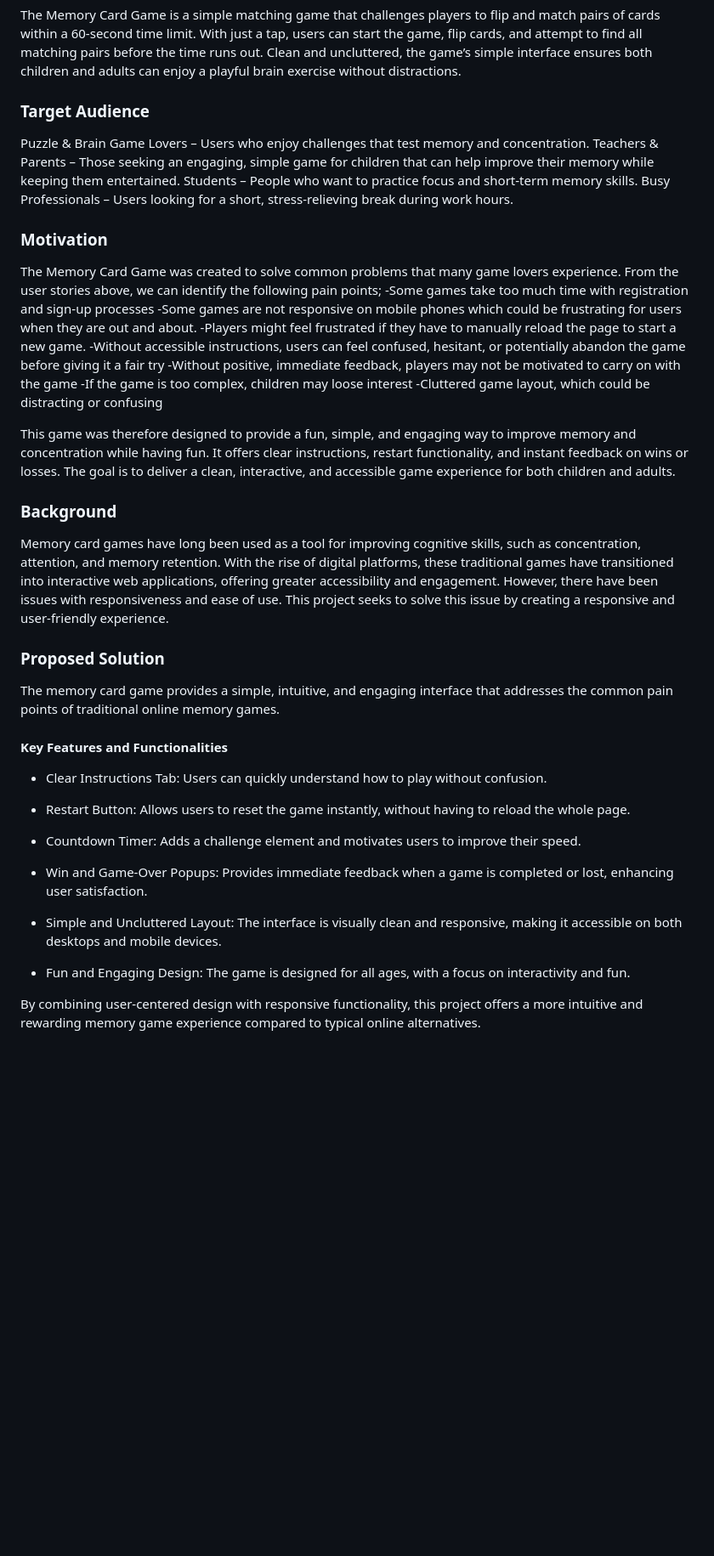
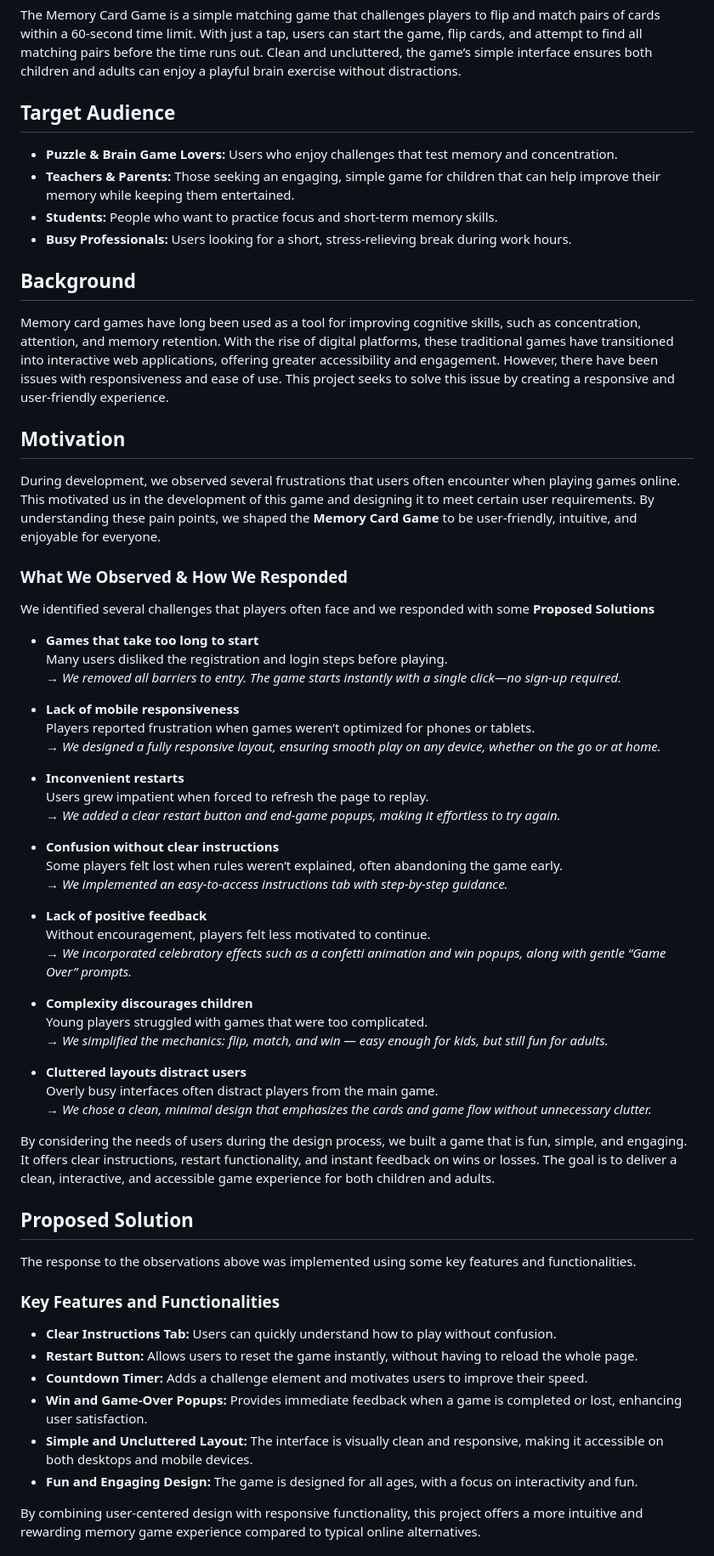
Before and after one commit to iyeme-dev/memory-card-game, a Markdown page: README.md, the part around the change printed below. Shown: that part at 85% size. Rendered like a GitHub page; blank space fills up the shorter version.

```diff
--- a/README.md
+++ b/README.md
@@ -52,49 +53,63 @@ The game has been designed with a primary focus on the following set of users -
 # Rationale
 The Memory Card Game is a simple matching game that challenges players to flip and match pairs of cards within a 60-second time limit. With just a tap, users can start the game, flip cards, and attempt to find all matching pairs before the time runs out. Clean and uncluttered, the game’s simple interface ensures both children and adults can enjoy a playful brain exercise without distractions.
 
-### Target Audience
-Puzzle & Brain Game Lovers – Users who enjoy challenges that test memory and concentration.
-Teachers & Parents – Those seeking an engaging, simple game for children that can help improve their memory while keeping them entertained.
-Students – People who want to practice focus and short-term memory skills.
-Busy Professionals – Users looking for a short, stress-relieving break during work hours.
+## Target Audience
+- **Puzzle & Brain Game Lovers:** Users who enjoy challenges that test memory and concentration.
+- **Teachers & Parents:** Those seeking an engaging, simple game for children that can help improve their memory while keeping them entertained.
+- **Students:** People who want to practice focus and short-term memory skills.
+- **Busy Professionals:** Users looking for a short, stress-relieving break during work hours.
 
-### Motivation
-The Memory Card Game was created to solve common problems that many game lovers experience. From the user stories above, we can identify the following pain points;
--Some games take too much time with registration and sign-up processes
--Some games are not responsive on mobile phones which could be frustrating for users when they are out and about.
--Players might feel frustrated if they have to manually reload the page to start a new game.
--Without accessible instructions, users can feel confused, hesitant, or potentially abandon the game before giving it a fair try
--Without positive, immediate feedback, players may not be motivated to carry on with the game
--If the game is too complex, children may loose interest
--Cluttered game layout, which could be distracting or confusing
-
-This game was therefore designed to provide a fun, simple, and engaging way to improve memory and concentration while having fun. It offers clear instructions, restart functionality, and instant feedback on wins or losses. The goal is to deliver a clean, interactive, and accessible game experience for both children and adults.
-
-### Background
+## Background
 Memory card games have long been used as a tool for improving cognitive skills, such as concentration, attention, and memory retention. With the rise of digital platforms, these traditional games have transitioned into interactive web applications, offering greater accessibility and engagement. However, there have been issues with responsiveness and ease of use.  This project seeks to solve this issue by creating a responsive and user-friendly experience.
 
-### Proposed Solution
-The memory card game provides a simple, intuitive, and engaging interface that addresses the common pain points of traditional online memory games.
+## Motivation
+During development, we observed several frustrations that users often encounter when playing games online. This motivated us in the development of this game and designing it to meet certain user requirements.
+By understanding these pain points, we shaped the **Memory Card Game** to be user-friendly, intuitive, and enjoyable for everyone.
 
-#### Key Features and Functionalities
+### What We Observed & How We Responded
+We identified several challenges that players often face and we responded with some **Proposed Solutions**
 
-- Clear Instructions Tab:
-  Users can quickly understand how to play without confusion.
+- **Games that take too long to start**
+  Many users disliked the registration and login steps before playing.
+  → *We removed all barriers to entry. The game starts instantly with a single click—no sign-up required.*
 
-- Restart Button:
-  Allows users to reset the game instantly, without having to reload the whole page.
+- **Lack of mobile responsiveness**
+  Players reported frustration when games weren’t optimized for phones or tablets.
+  → *We designed a fully responsive layout, ensuring smooth play on any device, whether on the go or at home.*
 
-- Countdown Timer:
-  Adds a challenge element and motivates users to improve their speed.
+- **Inconvenient restarts**
+  Users grew impatient when forced to refresh the page to replay.
+  → *We added a clear restart button and end-game popups, making it effortless to try again.*
 
-- Win and Game-Over Popups:
-  Provides immediate feedback when a game is completed or lost, enhancing user satisfaction.
+- **Confusion without clear instructions**
+  Some players felt lost when rules weren’t explained, often abandoning the game early.
+  → *We implemented an easy-to-access instructions tab with step-by-step guidance.*
 
-- Simple and Uncluttered Layout:
-  The interface is visually clean and responsive, making it accessible on both desktops and mobile devices.
+- **Lack of positive feedback**
+  Without encouragement, players felt less motivated to continue.
+  → *We incorporated celebratory effects such as a confetti animation and win popups, along with gentle “Game Over” prompts.*
 
-- Fun and Engaging Design:
-  The game is designed for all ages, with a focus on interactivity and fun.
+- **Complexity discourages children**
+  Young players struggled with games that were too complicated.
+  → *We simplified the mechanics: flip, match, and win — easy enough for kids, but still fun for adults.*
+
+- **Cluttered layouts distract users**
+  Overly busy interfaces often distract players from the main game.
+  → *We chose a clean, minimal design that emphasizes the cards and game flow without unnecessary clutter.*
+
+By considering the needs of users during the design process, we built a game that is fun, simple, and engaging. It offers clear instructions, restart functionality, and instant feedback on wins or losses. The goal is to deliver a clean, interactive, and accessible game experience for both children and adults.
+
+## Proposed Solution
+The response to the observations above was implemented using some key features and functionalities.
+
+### Key Features and Functionalities
+
+- **Clear Instructions Tab:** Users can quickly understand how to play without confusion.
+- **Restart Button:** Allows users to reset the game instantly, without having to reload the whole page.
+- **Countdown Timer:** Adds a challenge element and motivates users to improve their speed.
+- **Win and Game-Over Popups:** Provides immediate feedback when a game is completed or lost, enhancing user satisfaction.
+- **Simple and Uncluttered Layout:** The interface is visually clean and responsive, making it accessible on both desktops and mobile devices.
+- **Fun and Engaging Design:** The game is designed for all ages, with a focus on interactivity and fun.
 
 By combining user-centered design with responsive functionality, this project offers a more intuitive and rewarding  memory game experience compared to typical online alternatives.
 
```
Also changed, not shown: other parts of README.md (+20 -21 lines).
